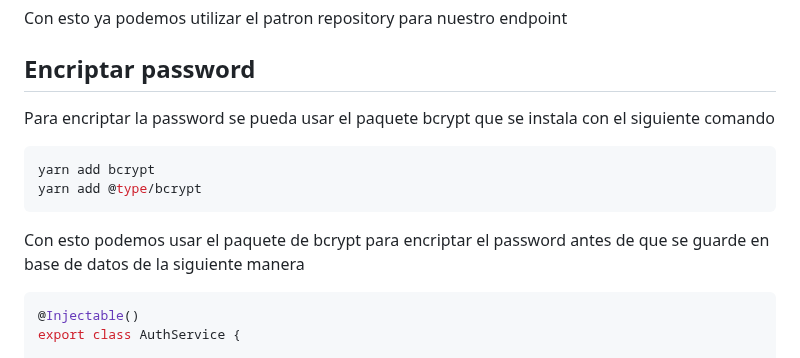
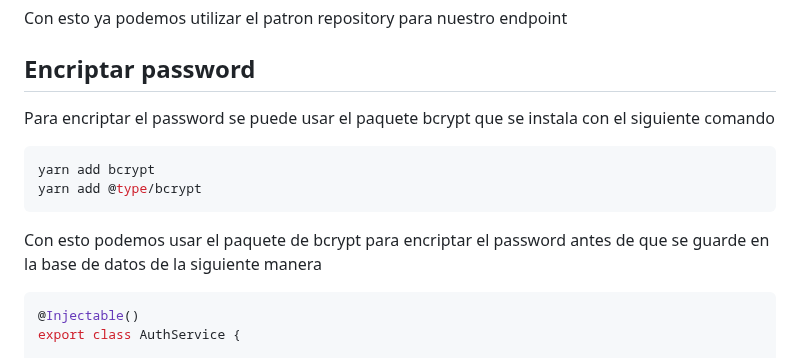
Before and after one commit to SteveBartmoss/nestCapacitacion, a Markdown page: teslo-shop/autenticacion.md, the part around the change. GitHub-like rendering.

Commit message:
feat: se corrigio ortografia

````diff
--- a/teslo-shop/autenticacion.md
+++ b/teslo-shop/autenticacion.md
@@ -61,14 +61,14 @@ Con esto ya podemos utilizar el patron repository para nuestro endpoint
 
 ## Encriptar password
 
-Para encriptar la password se pueda usar el paquete bcrypt que se instala con el siguiente comando
+Para encriptar el password se puede usar el paquete bcrypt que se instala con el siguiente comando
 
 ```bash
 yarn add bcrypt
 yarn add @type/bcrypt
 ```
 
-Con esto podemos usar el paquete de bcrypt para encriptar el password antes de que se guarde en base de datos de la siguiente manera
+Con esto podemos usar el paquete de bcrypt para encriptar el password antes de que se guarde en la base de datos de la siguiente manera
 
 ```ts
 @Injectable()
````
